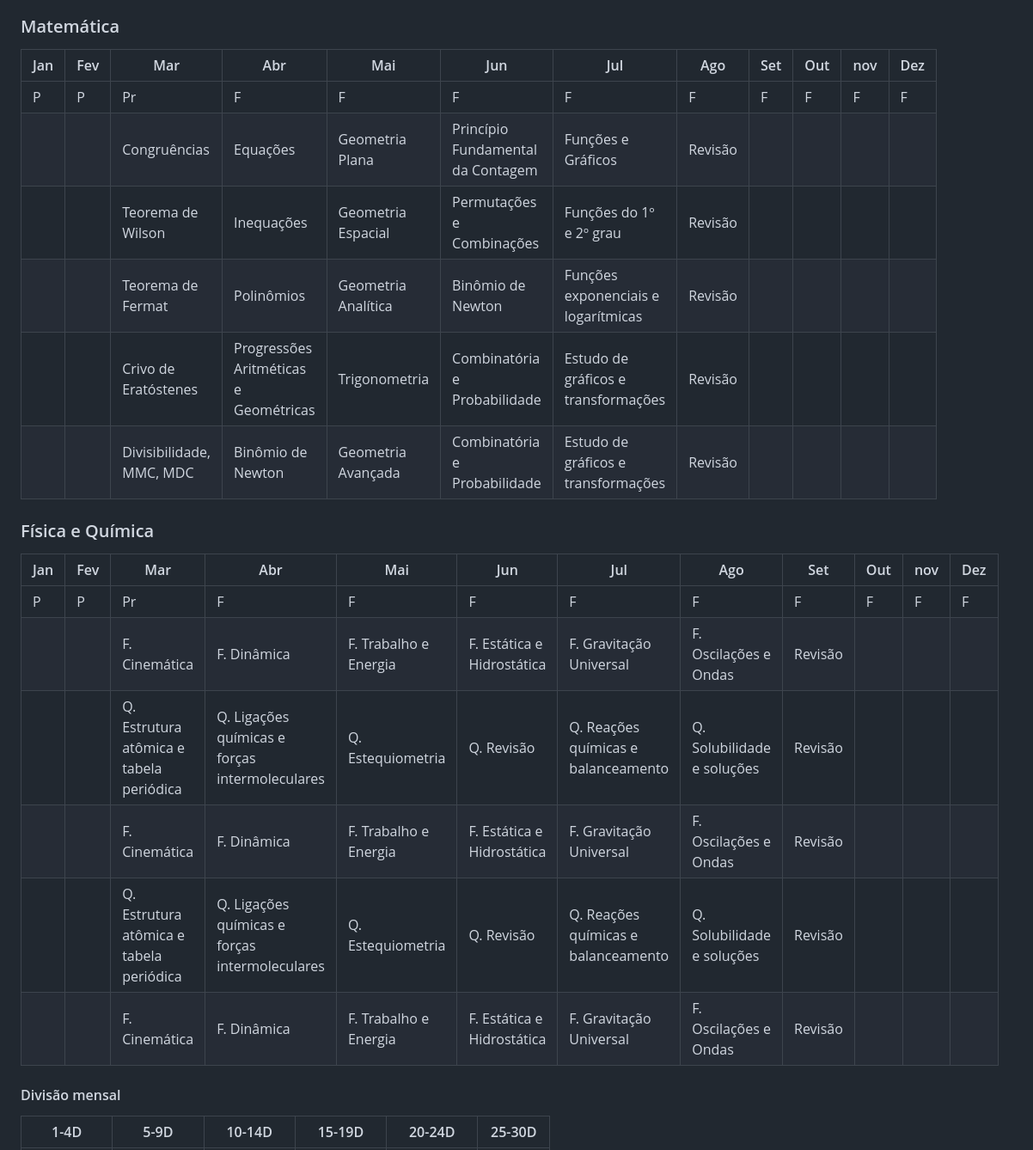
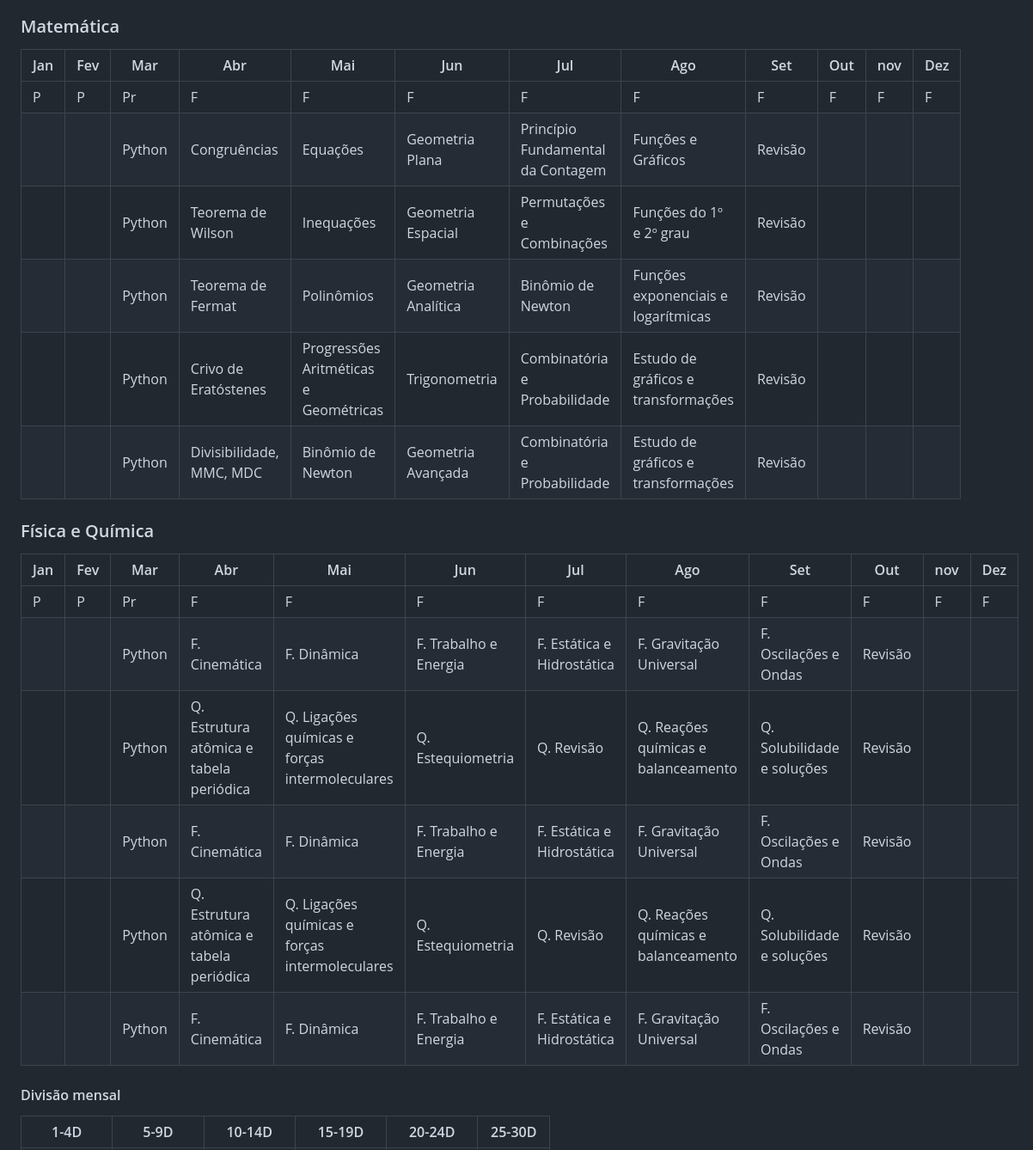
Before and after one commit to Py-Llip/os, a Markdown page: README.md, the part around the change. Shown at 86% size. Drawn GitHub-style.

Commit message:
Adiado os estudos pro ITA e Adicionado os estudos de Python

```diff
--- a/README.md
+++ b/README.md
@@ -42,21 +42,21 @@
  |Jan|Fev|Mar|Abr|Mai|Jun|Jul|Ago|Set|Out|nov|Dez|
  |---|---|---|---|---|---|---|---|---|---|---|---|
  |P|P|Pr|F|F|F|F|F|F|F|F|F|
- |||Congruências|Equações|Geometria Plana|Princípio Fundamental da Contagem|Funções e Gráficos|Revisão|||||
- |||Teorema de Wilson|Inequações|Geometria Espacial|Permutações e Combinações|Funções do 1º e 2º grau|Revisão|||||
- |||Teorema de Fermat|Polinômios|Geometria Analítica|Binômio de Newton|Funções exponenciais e logarítmicas|Revisão|||||
- |||Crivo de Eratóstenes|Progressões Aritméticas e Geométricas|Trigonometria|Combinatória e Probabilidade|Estudo de gráficos e transformações|Revisão|||||
- |||Divisibilidade, MMC, MDC|Binômio de Newton|Geometria Avançada|Combinatória e Probabilidade|Estudo de gráficos e transformações|Revisão|||||
+ |||Python|Congruências|Equações|Geometria Plana|Princípio Fundamental da Contagem|Funções e Gráficos|Revisão||||
+ |||Python|Teorema de Wilson|Inequações|Geometria Espacial|Permutações e Combinações|Funções do 1º e 2º grau|Revisão||||
+ |||Python|Teorema de Fermat|Polinômios|Geometria Analítica|Binômio de Newton|Funções exponenciais e logarítmicas|Revisão||||
+ |||Python|Crivo de Eratóstenes|Progressões Aritméticas e Geométricas|Trigonometria|Combinatória e Probabilidade|Estudo de gráficos e transformações|Revisão||||
+ |||Python|Divisibilidade, MMC, MDC|Binômio de Newton|Geometria Avançada|Combinatória e Probabilidade|Estudo de gráficos e transformações|Revisão||||
 
  ### Física e Química
  |Jan|Fev|Mar|Abr|Mai|Jun|Jul|Ago|Set|Out|nov|Dez|
  |---|---|---|---|---|---|---|---|---|---|---|---|
  |P|P|Pr|F|F|F|F|F|F|F|F|F|
- |||F. Cinemática|F. Dinâmica|F. Trabalho e Energia|F. Estática e Hidrostática|F. Gravitação Universal|F. Oscilações e Ondas|Revisão||||
- |||Q. Estrutura atômica e tabela periódica|Q. Ligações químicas e forças intermoleculares|Q. Estequiometria|Q. Revisão|Q. Reações químicas e balanceamento|Q. Solubilidade e soluções|Revisão||||
- |||F. Cinemática|F. Dinâmica|F. Trabalho e Energia|F. Estática e Hidrostática|F. Gravitação Universal|F. Oscilações e Ondas|Revisão||||
- |||Q. Estrutura atômica e tabela periódica|Q. Ligações químicas e forças intermoleculares|Q. Estequiometria|Q. Revisão|Q. Reações químicas e balanceamento|Q. Solubilidade e soluções|Revisão||||
- |||F. Cinemática|F. Dinâmica|F. Trabalho e Energia|F. Estática e Hidrostática|F. Gravitação Universal|F. Oscilações e Ondas|Revisão||||
+ |||Python|F. Cinemática|F. Dinâmica|F. Trabalho e Energia|F. Estática e Hidrostática|F. Gravitação Universal|F. Oscilações e Ondas|Revisão||||
+ |||Python|Q. Estrutura atômica e tabela periódica|Q. Ligações químicas e forças intermoleculares|Q. Estequiometria|Q. Revisão|Q. Reações químicas e balanceamento|Q. Solubilidade e soluções|Revisão||||
+ |||Python|F. Cinemática|F. Dinâmica|F. Trabalho e Energia|F. Estática e Hidrostática|F. Gravitação Universal|F. Oscilações e Ondas|Revisão||||
+ |||Python|Q. Estrutura atômica e tabela periódica|Q. Ligações químicas e forças intermoleculares|Q. Estequiometria|Q. Revisão|Q. Reações químicas e balanceamento|Q. Solubilidade e soluções|Revisão||||
+ |||Python|F. Cinemática|F. Dinâmica|F. Trabalho e Energia|F. Estática e Hidrostática|F. Gravitação Universal|F. Oscilações e Ondas|Revisão||||
 
  #### Divisão mensal
  |1-4D|5-9D|10-14D|15-19D|20-24D|25-30D|
```
